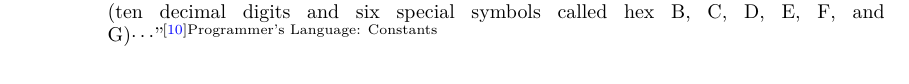
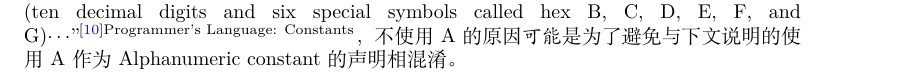
Before and after one commit to Geno1024/CST-Live-Guide, a LaTeX book (CST-Live-Guide.tex, which reads NumberSystemBasics/PositionalNotation.tex): part of page 12 of 31 before the commit and part of page 13 of 31 after it, cut so that both start at the same text. Compiled offline with XeLaTeX.

Commit message:
[Update] maybe this reason for not using A on DATAmatic 1000.

```diff
--- a/NumberSystemBasics/PositionalNotation.tex
+++ b/NumberSystemBasics/PositionalNotation.tex
@@ -71,7 +71,7 @@
                     \hline
                     设备型号 & 10 & 11 & 12 & 13 & 14 & 15 \\ \hline
                     Monrobot XI\footnote{\cite[Sexadecimal System]{monrobot-xi-program-manual}，有文章指出这样的奇怪排布是出于穿孔卡片方便\cite{johnmann-monrobot-xi}，但是 Geno 并没有找到这个型号的穿孔卡片的样子。} & S & T & U & V & W & X \\ \hline
-                    DATAmatic 1000\footnote{“Similarly, "hexadecimal" is used to denote any of the sixteen characters (ten decimal digits and six special symbols called hex B, C, D, E, F, and G)$\cdots$”\cite[Programmer's Language: Constants]{datamatic-1000-manual-vol-1}}
+                    DATAmatic 1000\footnote{“Similarly, "hexadecimal" is used to denote any of the sixteen characters (ten decimal digits and six special symbols called hex B, C, D, E, F, and G)$\cdots$”\cite[Programmer's Language: Constants]{datamatic-1000-manual-vol-1}，不使用 A 的原因\textit{可能}是为了避免与下文说明的使用 A 作为 Alphanumeric constant 的声明相混淆。}
                     PDS 1020 & L & C & A & S & M & D \\ \hline
                 \end{tabular}
                 \caption{历史上出现过的不同的十六进制数码}
```
